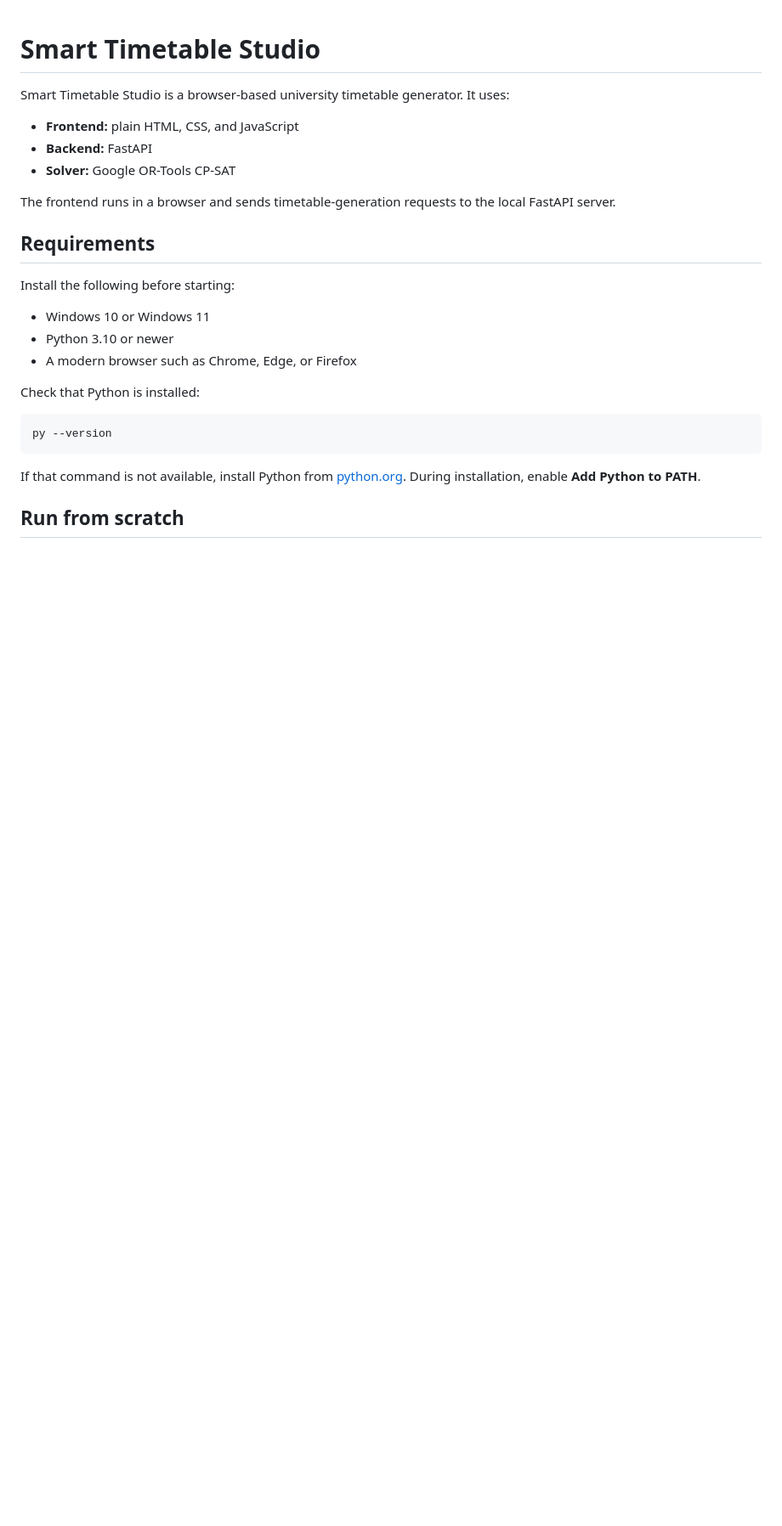
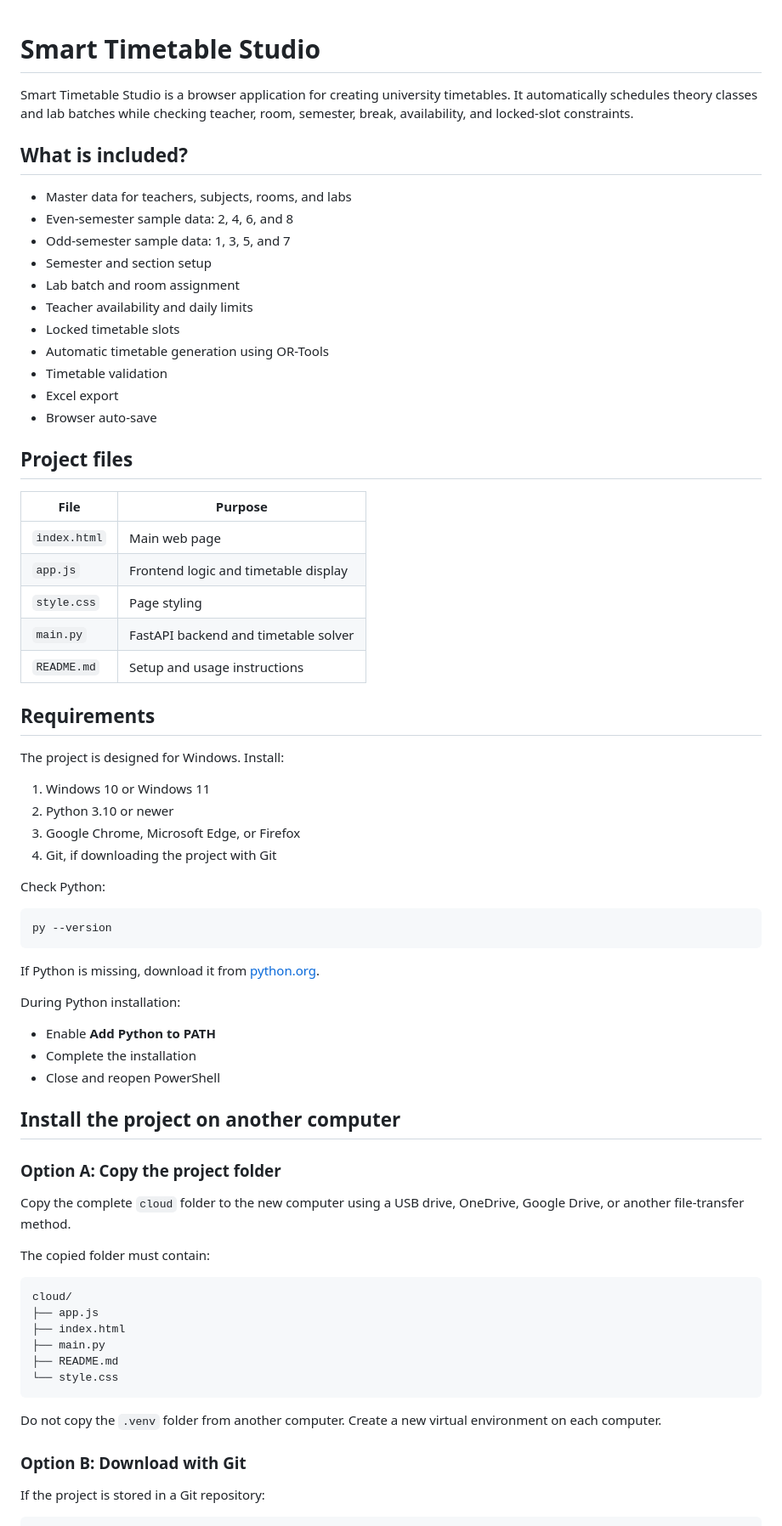
Before and after one commit to SRUJA-N/Time-Table-Generator, a Markdown page: README.md, the part around one of its changes. Shown at 85% size. Rendered like a GitHub page; blank space fills up the shorter version.

````diff
--- a/README.md
+++ b/README.md
@@ -1,27 +1,74 @@
 # Smart Timetable Studio
 
-Smart Timetable Studio is a browser-based university timetable generator. It uses:
+Smart Timetable Studio is a browser application for creating university timetables. It automatically schedules theory classes and lab batches while checking teacher, room, semester, break, availability, and locked-slot constraints.
 
-- **Frontend:** plain HTML, CSS, and JavaScript
-- **Backend:** FastAPI
-- **Solver:** Google OR-Tools CP-SAT
+## What is included?
 
-The frontend runs in a browser and sends timetable-generation requests to the local FastAPI server.
+- Master data for teachers, subjects, rooms, and labs
+- Even-semester sample data: 2, 4, 6, and 8
+- Odd-semester sample data: 1, 3, 5, and 7
+- Semester and section setup
+- Lab batch and room assignment
+- Teacher availability and daily limits
+- Locked timetable slots
+- Automatic timetable generation using OR-Tools
+- Timetable validation
+- Excel export
+- Browser auto-save
+
+## Project files
+
+| File | Purpose |
+| --- | --- |
+| `index.html` | Main web page |
+| `app.js` | Frontend logic and timetable display |
+| `style.css` | Page styling |
+| `main.py` | FastAPI backend and timetable solver |
+| `README.md` | Setup and usage instructions |
 
 ## Requirements
 
-Install the following before starting:
+The project is designed for Windows. Install:
 
-- Windows 10 or Windows 11
-- Python 3.10 or newer
-- A modern browser such as Chrome, Edge, or Firefox
+1. Windows 10 or Windows 11
+2. Python 3.10 or newer
+3. Google Chrome, Microsoft Edge, or Firefox
+4. Git, if downloading the project with Git
 
-Check that Python is installed:
+Check Python:
 
 ```powershell
 py --version
 ```
 
-If that command is not available, install Python from [python.org](https://www.python.org/downloads/windows/). During installation, enable **Add Python to PATH**.
+If Python is missing, download it from [python.org](https://www.python.org/downloads/windows/).
 
-## Run from scratch
+During Python installation:
+
+- Enable **Add Python to PATH**
+- Complete the installation
+- Close and reopen PowerShell
+
+## Install the project on another computer
+
+### Option A: Copy the project folder
+
+Copy the complete `cloud` folder to the new computer using a USB drive, OneDrive, Google Drive, or another file-transfer method.
+
+The copied folder must contain:
+
+```text
+cloud/
+├── app.js
+├── index.html
+├── main.py
+├── README.md
+└── style.css
+```
+
+Do not copy the `.venv` folder from another computer. Create a new virtual environment on each computer.
+
+### Option B: Download with Git
+
+If the project is stored in a Git repository:
+
````
Also changed, not shown: other parts of README.md (+210 -54 lines).
